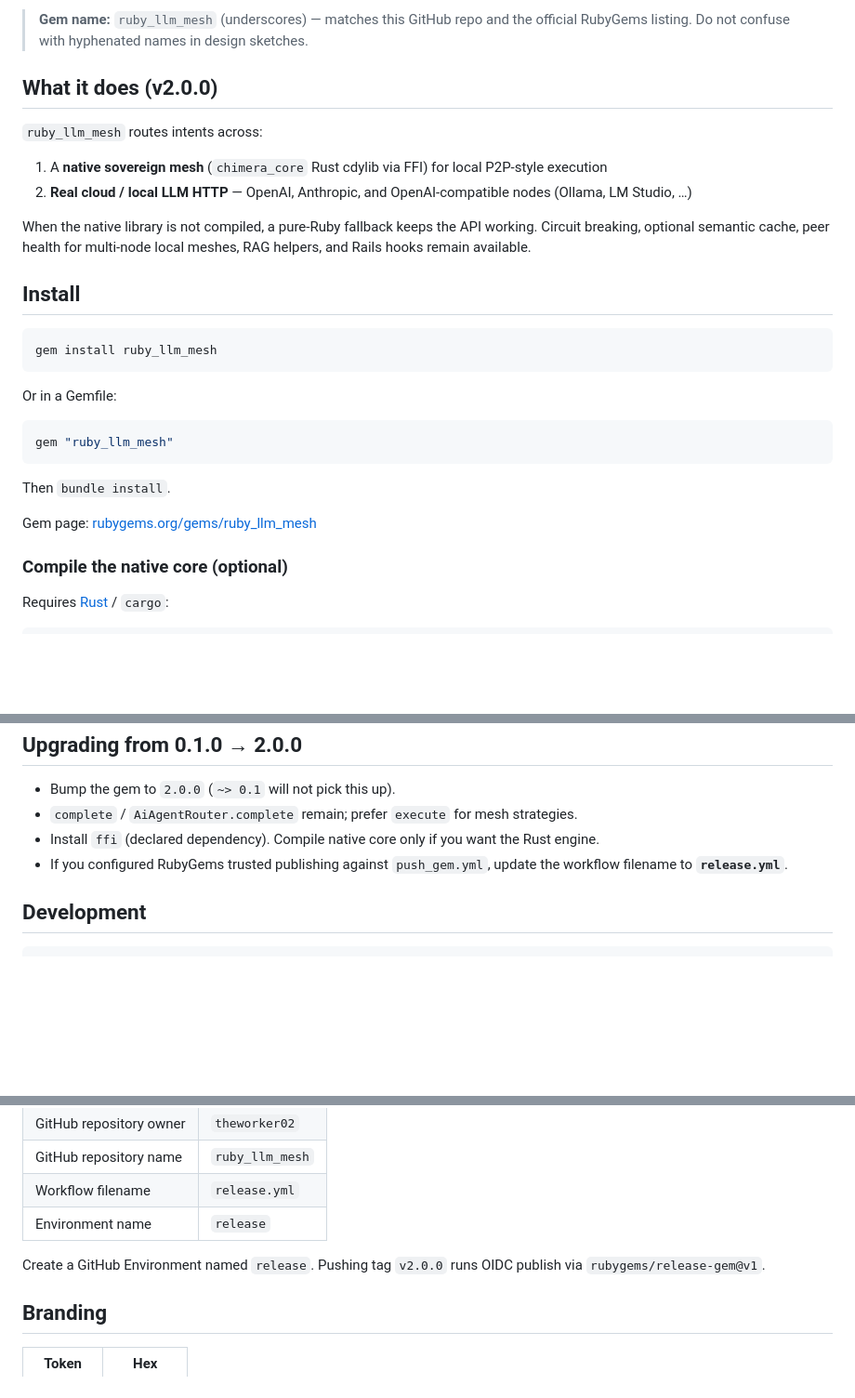
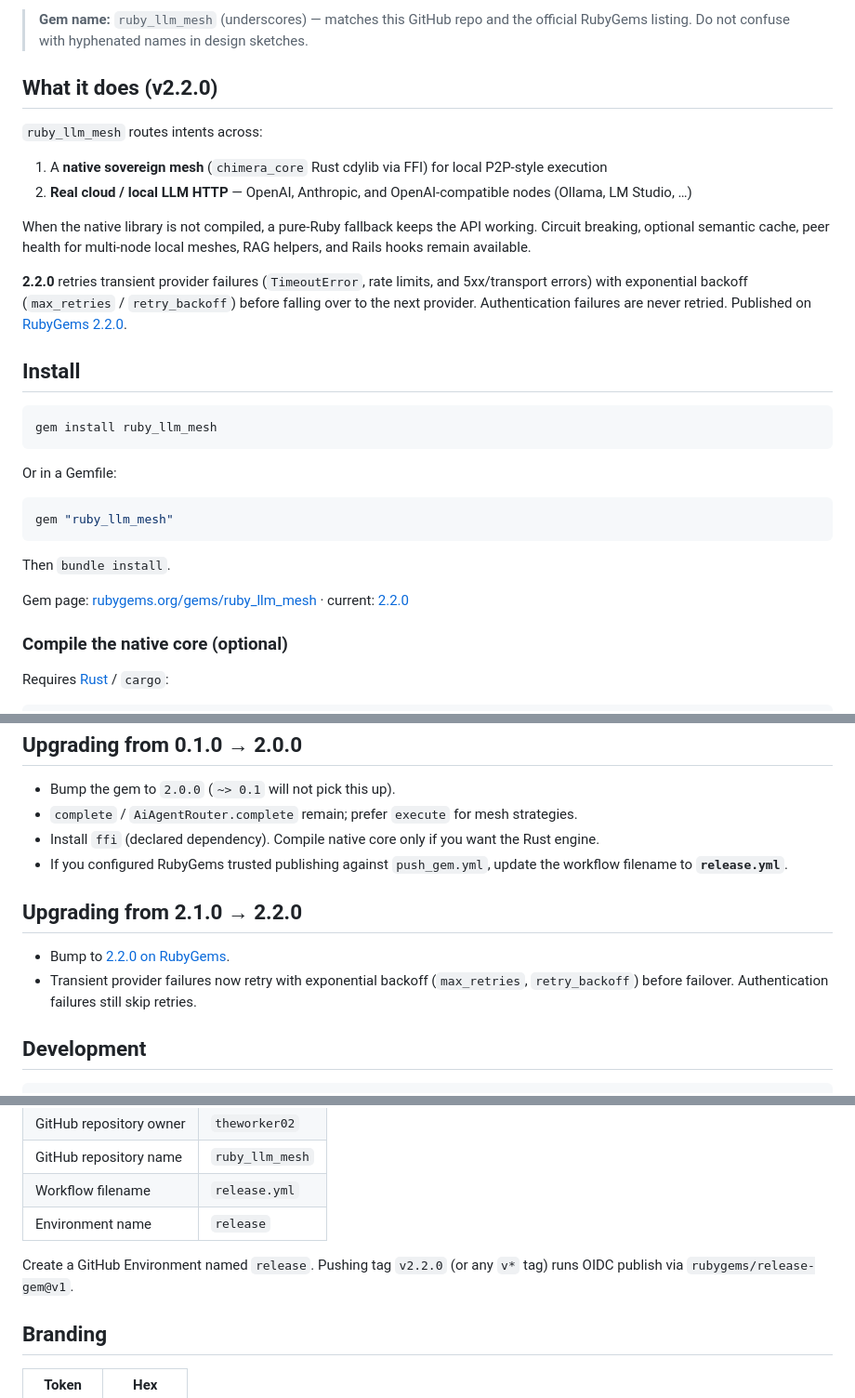
Before and after one commit to theworker02/ruby_llm_mesh, a Markdown page: README.md, 3 parts joined by grey strips. Shown at 93% size. Rendered like a GitHub page; blank space fills up the shorter version.

Commit message:
docs: align README with ruby_llm_mesh 2.2.0
Co-authored-by: Cursor <cursoragent@cursor.com>

````diff
--- a/README.md
+++ b/README.md
@@ -23,7 +23,7 @@
 
 > **Gem name:** `ruby_llm_mesh` (underscores) — matches this GitHub repo and the official RubyGems listing. Do not confuse with hyphenated names in design sketches.
 
-## What it does (v2.0.0)
+## What it does (v2.2.0)
 
 `ruby_llm_mesh` routes intents across:
 
@@ -31,6 +31,8 @@
 2. **Real cloud / local LLM HTTP** — OpenAI, Anthropic, and OpenAI-compatible nodes (Ollama, LM Studio, …)
 
 When the native library is not compiled, a pure-Ruby fallback keeps the API working. Circuit breaking, optional semantic cache, peer health for multi-node local meshes, RAG helpers, and Rails hooks remain available.
+
+**2.2.0** retries transient provider failures (`TimeoutError`, rate limits, and 5xx/transport errors) with exponential backoff (`max_retries` / `retry_backoff`) before falling over to the next provider. Authentication failures are never retried. Published on [RubyGems 2.2.0](https://rubygems.org/gems/ruby_llm_mesh/versions/2.2.0).
 
 ## Install
 
@@ -46,7 +48,7 @@ gem "ruby_llm_mesh"
 
 Then `bundle install`.
 
-Gem page: [rubygems.org/gems/ruby_llm_mesh](https://rubygems.org/gems/ruby_llm_mesh)
+Gem page: [rubygems.org/gems/ruby_llm_mesh](https://rubygems.org/gems/ruby_llm_mesh) · current: [2.2.0](https://rubygems.org/gems/ruby_llm_mesh/versions/2.2.0)
 
 ### Compile the native core (optional)
 
@@ -155,6 +157,11 @@ end
 - Install `ffi` (declared dependency). Compile native core only if you want the Rust engine.
 - If you configured RubyGems trusted publishing against `push_gem.yml`, update the workflow filename to **`release.yml`**.
 
+## Upgrading from 2.1.0 → 2.2.0
+
+- Bump to [2.2.0 on RubyGems](https://rubygems.org/gems/ruby_llm_mesh/versions/2.2.0).
+- Transient provider failures now retry with exponential backoff (`max_retries`, `retry_backoff`) before failover. Authentication failures still skip retries.
+
 ## Development
 
 ```bash
@@ -176,7 +183,7 @@ Releases publish via [RubyGems Trusted Publishing](https://guides.rubygems.org/t
 | Workflow filename | `release.yml` |
 | Environment name | `release` |
 
-Create a GitHub Environment named `release`. Pushing tag `v2.0.0` runs OIDC publish via `rubygems/release-gem@v1`.
+Create a GitHub Environment named `release`. Pushing tag `v2.2.0` (or any `v*` tag) runs OIDC publish via `rubygems/release-gem@v1`.
 
 ## Branding
 
````
